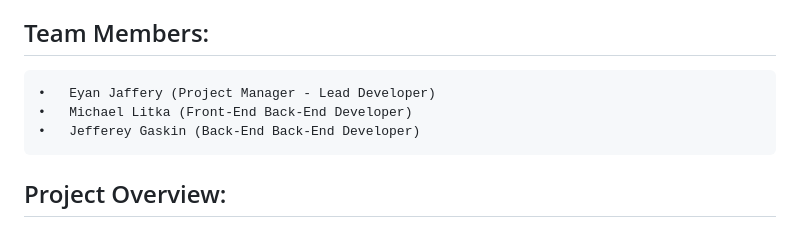
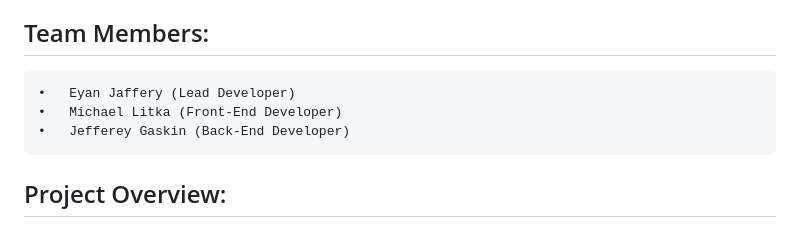
Before and after one commit to eyanjaffery/IST256_WebApp, a Markdown page: README.md, the part around the change. GitHub-like rendering.

```diff
--- a/README.md
+++ b/README.md
@@ -4,9 +4,9 @@ This repository contains the source code for the The Bookshelf E-Commerce Websit
 
 ## Team Members:
 
-	•	Eyan Jaffery (Project Manager - Lead Developer)
-	•	Michael Litka (Front-End Back-End Developer)
-	•	Jefferey Gaskin (Back-End Back-End Developer)
+	•	Eyan Jaffery (Lead Developer)
+	•	Michael Litka (Front-End Developer)
+	•	Jefferey Gaskin (Back-End Developer)
 
 ## Project Overview:
 
```
